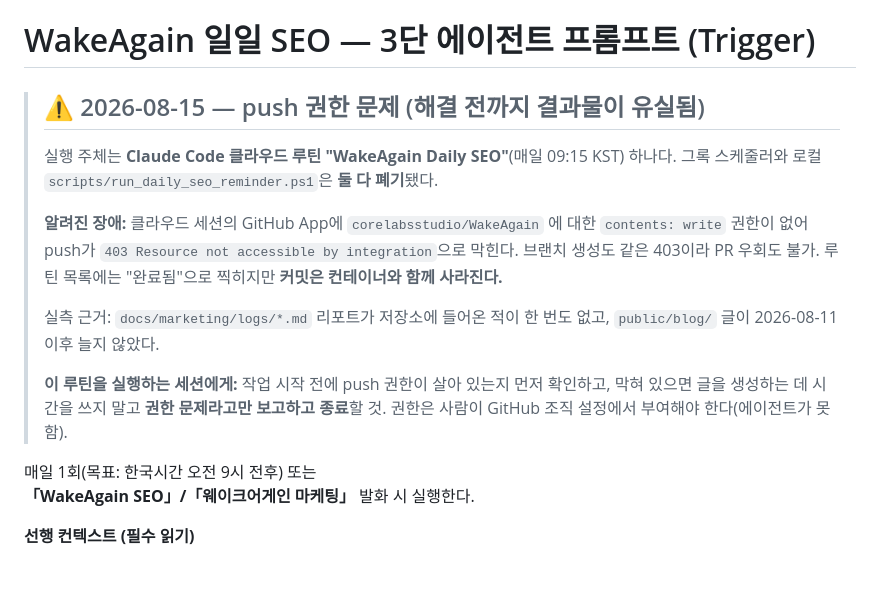
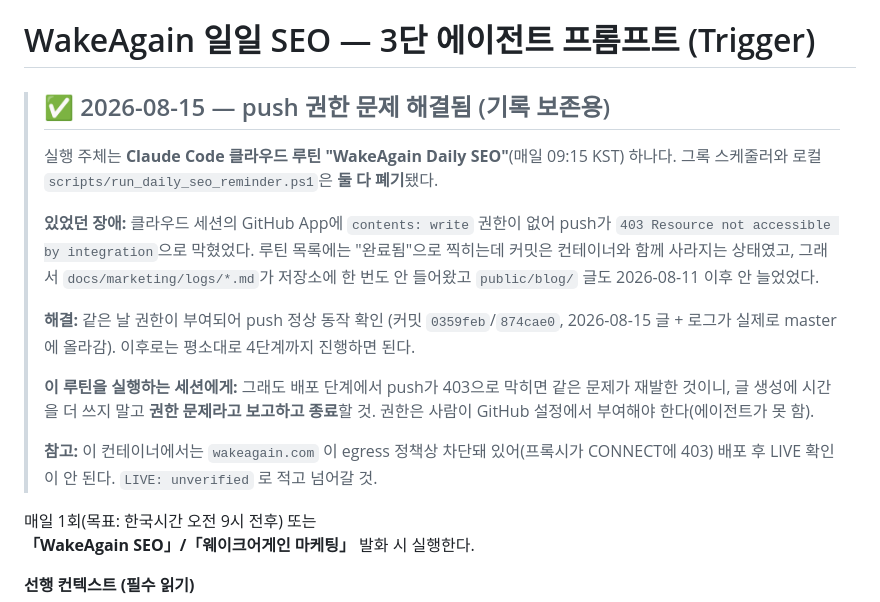
Before and after one commit to corelabsstudio/WakeAgain, a Markdown page: docs/marketing/DAILY_SEO_PROMPT.md, the part around the change. Rendered like a GitHub page; blank space fills up the shorter version.

Commit message:
log: correct 2026-08-15 SEO run status — push succeeded on retry
The push blocker was resolved mid-run; the log said PUBLISH: blocked and the
DAILY_SEO_PROMPT banner told future runs to exit early. Both were stale and
would have stopped tomorrow's routine from doing any work.

```diff
--- a/docs/marketing/DAILY_SEO_PROMPT.md
+++ b/docs/marketing/DAILY_SEO_PROMPT.md
@@ -1,21 +1,24 @@
 # WakeAgain 일일 SEO — 3단 에이전트 프롬프트 (Trigger)
 
-> ## ⚠️ 2026-08-15 — push 권한 문제 (해결 전까지 결과물이 유실됨)
+> ## ✅ 2026-08-15 — push 권한 문제 해결됨 (기록 보존용)
 >
 > 실행 주체는 **Claude Code 클라우드 루틴 "WakeAgain Daily SEO"**(매일 09:15 KST) 하나다.
 > 그록 스케줄러와 로컬 `scripts/run_daily_seo_reminder.ps1`은 **둘 다 폐기**됐다.
 >
-> **알려진 장애:** 클라우드 세션의 GitHub App에 `corelabsstudio/WakeAgain` 에 대한
-> `contents: write` 권한이 없어 push가 `403 Resource not accessible by integration`으로
-> 막힌다. 브랜치 생성도 같은 403이라 PR 우회도 불가. 루틴 목록에는 "완료됨"으로 찍히지만
-> **커밋은 컨테이너와 함께 사라진다.**
+> **있었던 장애:** 클라우드 세션의 GitHub App에 `contents: write` 권한이 없어 push가
+> `403 Resource not accessible by integration`으로 막혔었다. 루틴 목록에는 "완료됨"으로
+> 찍히는데 커밋은 컨테이너와 함께 사라지는 상태였고, 그래서 `docs/marketing/logs/*.md`가
+> 저장소에 한 번도 안 들어왔고 `public/blog/` 글도 2026-08-11 이후 안 늘었었다.
 >
-> 실측 근거: `docs/marketing/logs/*.md` 리포트가 저장소에 들어온 적이 한 번도 없고,
-> `public/blog/` 글이 2026-08-11 이후 늘지 않았다.
+> **해결:** 같은 날 권한이 부여되어 push 정상 동작 확인 (커밋 `0359feb`/`874cae0`,
+> 2026-08-15 글 + 로그가 실제로 master에 올라감). 이후로는 평소대로 4단계까지 진행하면 된다.
 >
-> **이 루틴을 실행하는 세션에게:** 작업 시작 전에 push 권한이 살아 있는지 먼저 확인하고,
-> 막혀 있으면 글을 생성하는 데 시간을 쓰지 말고 **권한 문제라고만 보고하고 종료**할 것.
-> 권한은 사람이 GitHub 조직 설정에서 부여해야 한다(에이전트가 못 함).
+> **이 루틴을 실행하는 세션에게:** 그래도 배포 단계에서 push가 403으로 막히면 같은 문제가
+> 재발한 것이니, 글 생성에 시간을 더 쓰지 말고 **권한 문제라고 보고하고 종료**할 것.
+> 권한은 사람이 GitHub 설정에서 부여해야 한다(에이전트가 못 함).
+>
+> **참고:** 이 컨테이너에서는 `wakeagain.com` 이 egress 정책상 차단돼 있어(프록시가
+> CONNECT에 403) 배포 후 LIVE 확인이 안 된다. `LIVE: unverified` 로 적고 넘어갈 것.
 
 매일 1회(목표: 한국시간 오전 9시 전후) 또는
 **「WakeAgain SEO」/「웨이크어게인 마케팅」** 발화 시 실행한다.
```
Also changed, not shown: 1 other file.
